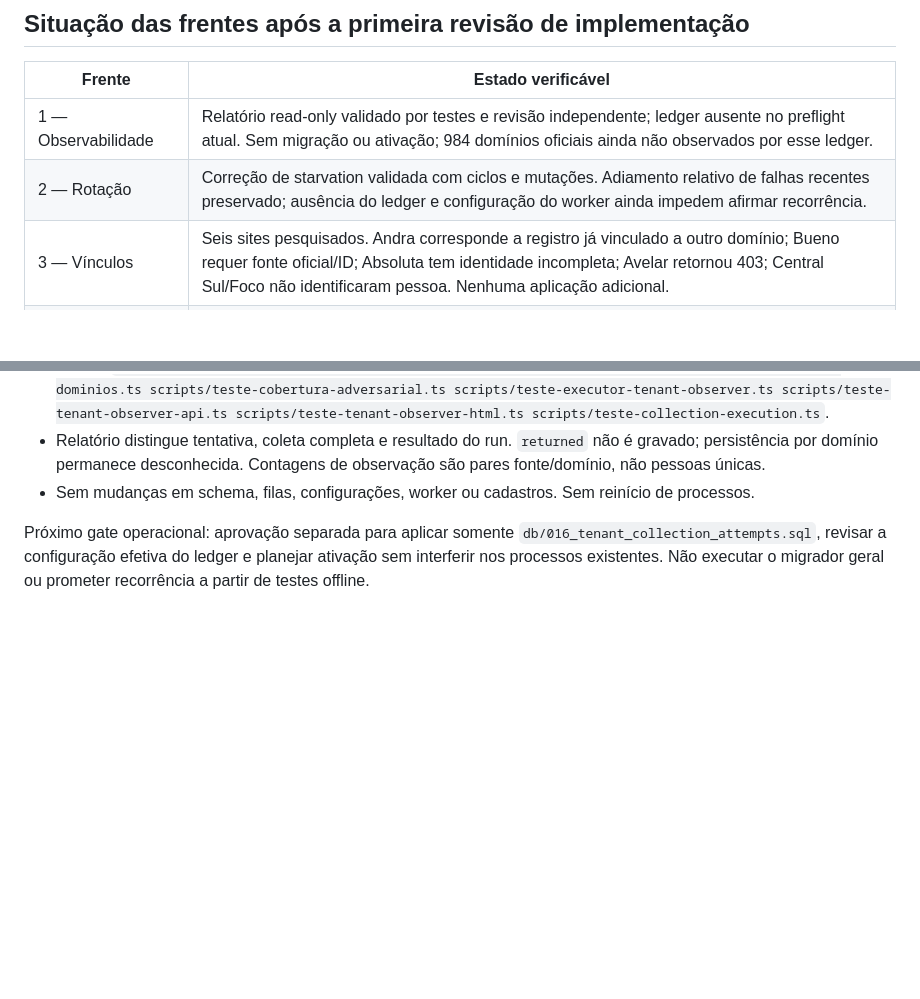
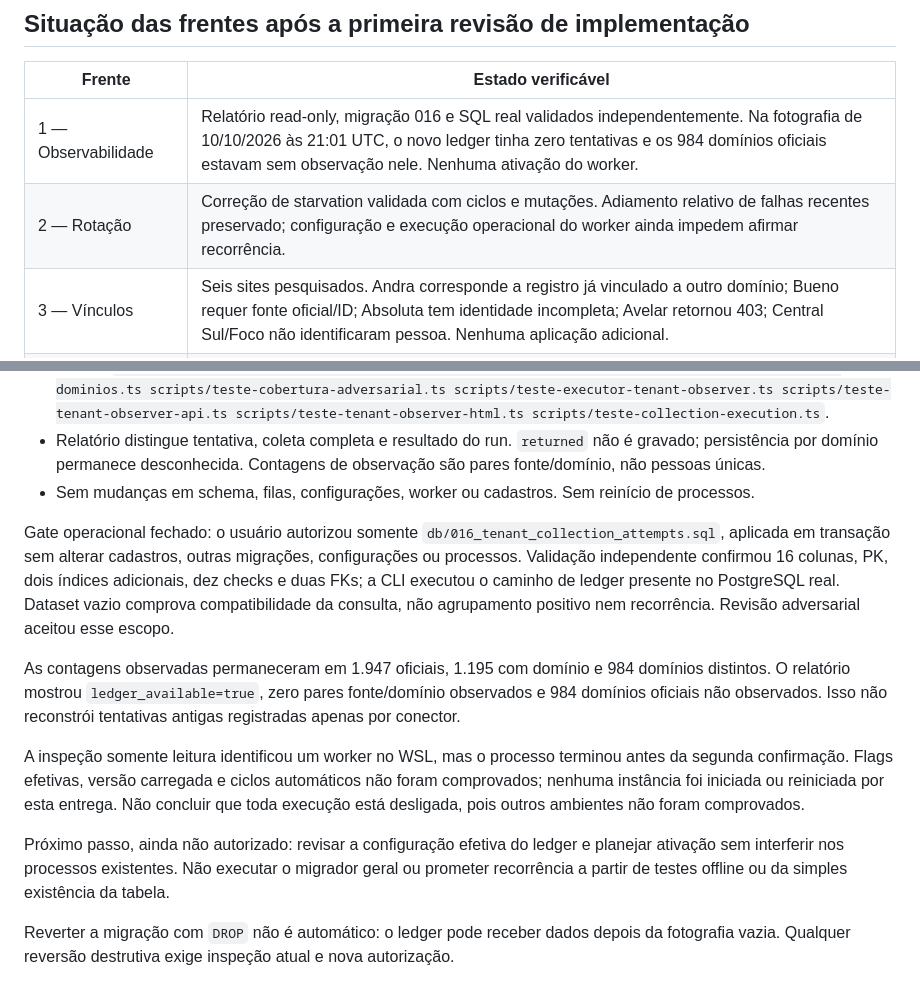
Before and after one commit to GustavoBaringer/radar-dos-leiloes, a Markdown page: PLANO-COBERTURA-LEILOEIROS.md, 2 parts joined by grey strips. Drawn GitHub-style; blank space fills up the shorter version.

Commit message:
docs: registrar validacao operacional do ledger de dominios

```diff
--- a/PLANO-COBERTURA-LEILOEIROS.md
+++ b/PLANO-COBERTURA-LEILOEIROS.md
@@ -101,8 +101,8 @@ Prioridade inicial: execução por domínio e rotação dos conectores existente
 
 | Frente | Estado verificável |
 |---|---|
-| 1 — Observabilidade | Relatório read-only validado por testes e revisão independente; ledger ausente no preflight atual. Sem migração ou ativação; 984 domínios oficiais ainda não observados por esse ledger. |
-| 2 — Rotação | Correção de starvation validada com ciclos e mutações. Adiamento relativo de falhas recentes preservado; ausência do ledger e configuração do worker ainda impedem afirmar recorrência. |
+| 1 — Observabilidade | Relatório read-only, migração 016 e SQL real validados independentemente. Na fotografia de 10/10/2026 às 21:01 UTC, o novo ledger tinha zero tentativas e os 984 domínios oficiais estavam sem observação nele. Nenhuma ativação do worker. |
+| 2 — Rotação | Correção de starvation validada com ciclos e mutações. Adiamento relativo de falhas recentes preservado; configuração e execução operacional do worker ainda impedem afirmar recorrência. |
 | 3 — Vínculos | Seis sites pesquisados. Andra corresponde a registro já vinculado a outro domínio; Bueno requer fonte oficial/ID; Absoluta tem identidade incompleta; Avelar retornou 403; Central Sul/Foco não identificaram pessoa. Nenhuma aplicação adicional. |
 | 4 — Contratos | Cinco sites pesquisados. Molgado lote 6 é candidato imobiliário, ainda sem semântica segura de preço/status. Marcus item 3773 contém peças para tear, portanto não é equipamento elegível. Nenhum parser ativado. |
 | 5 — Identidade dos lotes | Quinze amostras atuais consultadas. `raw` é projeção insuficiente para replay de identidade/evento; correção genérica e backfill permanecem bloqueados. |
@@ -117,4 +117,12 @@ Os três bloqueios da primeira revisão foram resolvidos: fixture HTML Leilotech
 - Relatório distingue tentativa, coleta completa e resultado do run. `returned` não é gravado; persistência por domínio permanece desconhecida. Contagens de observação são pares fonte/domínio, não pessoas únicas.
 - Sem mudanças em schema, filas, configurações, worker ou cadastros. Sem reinício de processos.
 
-Próximo gate operacional: aprovação separada para aplicar somente `db/016_tenant_collection_attempts.sql`, revisar a configuração efetiva do ledger e planejar ativação sem interferir nos processos existentes. Não executar o migrador geral ou prometer recorrência a partir de testes offline.
+Gate operacional fechado: o usuário autorizou somente `db/016_tenant_collection_attempts.sql`, aplicada em transação sem alterar cadastros, outras migrações, configurações ou processos. Validação independente confirmou 16 colunas, PK, dois índices adicionais, dez checks e duas FKs; a CLI executou o caminho de ledger presente no PostgreSQL real. Dataset vazio comprova compatibilidade da consulta, não agrupamento positivo nem recorrência. Revisão adversarial aceitou esse escopo.
+
+As contagens observadas permaneceram em 1.947 oficiais, 1.195 com domínio e 984 domínios distintos. O relatório mostrou `ledger_available=true`, zero pares fonte/domínio observados e 984 domínios oficiais não observados. Isso não reconstrói tentativas antigas registradas apenas por conector.
+
+A inspeção somente leitura identificou um worker no WSL, mas o processo terminou antes da segunda confirmação. Flags efetivas, versão carregada e ciclos automáticos não foram comprovados; nenhuma instância foi iniciada ou reiniciada por esta entrega. Não concluir que toda execução está desligada, pois outros ambientes não foram comprovados.
+
+Próximo passo, ainda não autorizado: revisar a configuração efetiva do ledger e planejar ativação sem interferir nos processos existentes. Não executar o migrador geral ou prometer recorrência a partir de testes offline ou da simples existência da tabela.
+
+Reverter a migração com `DROP` não é automático: o ledger pode receber dados depois da fotografia vazia. Qualquer reversão destrutiva exige inspeção atual e nova autorização.
```
